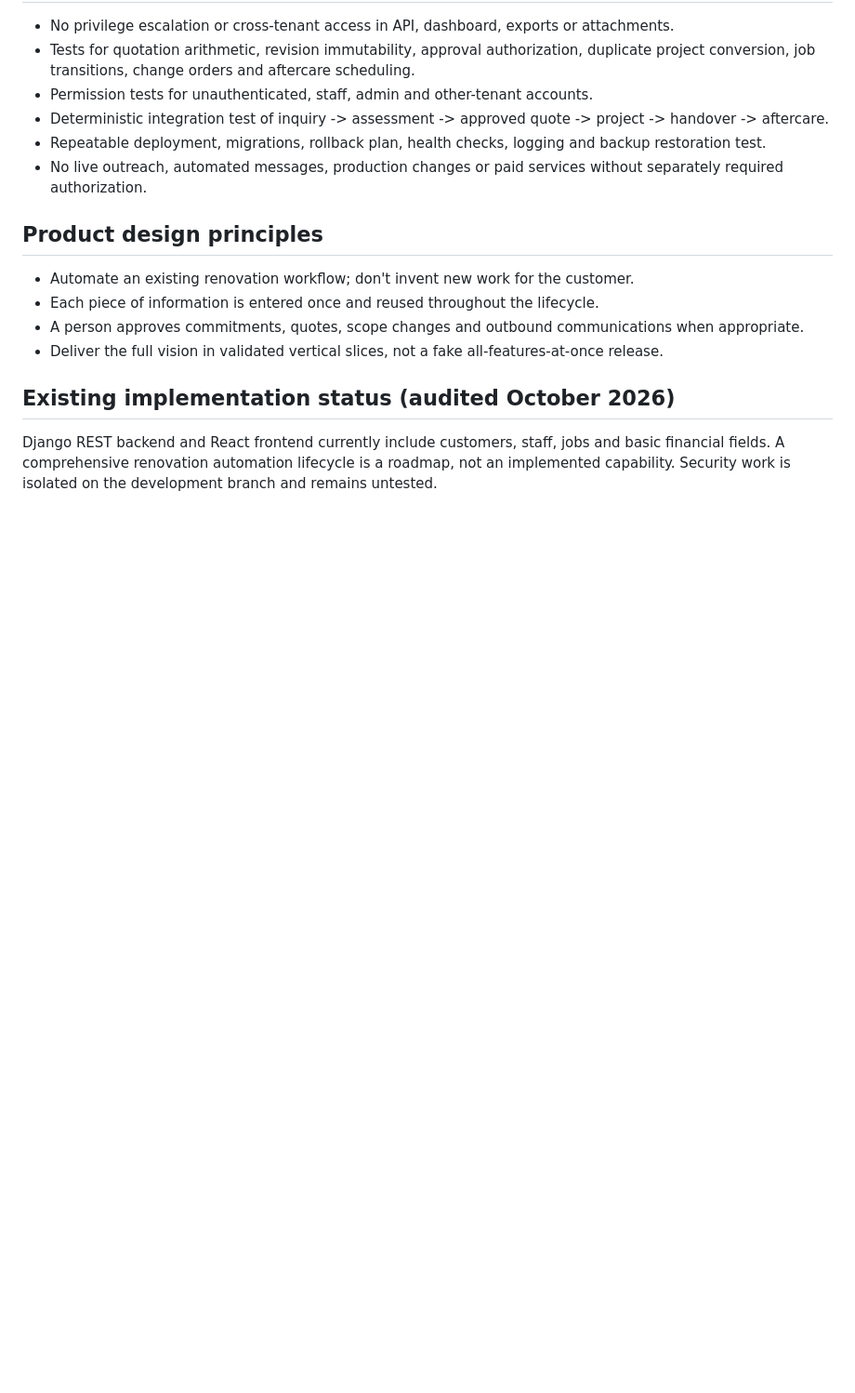
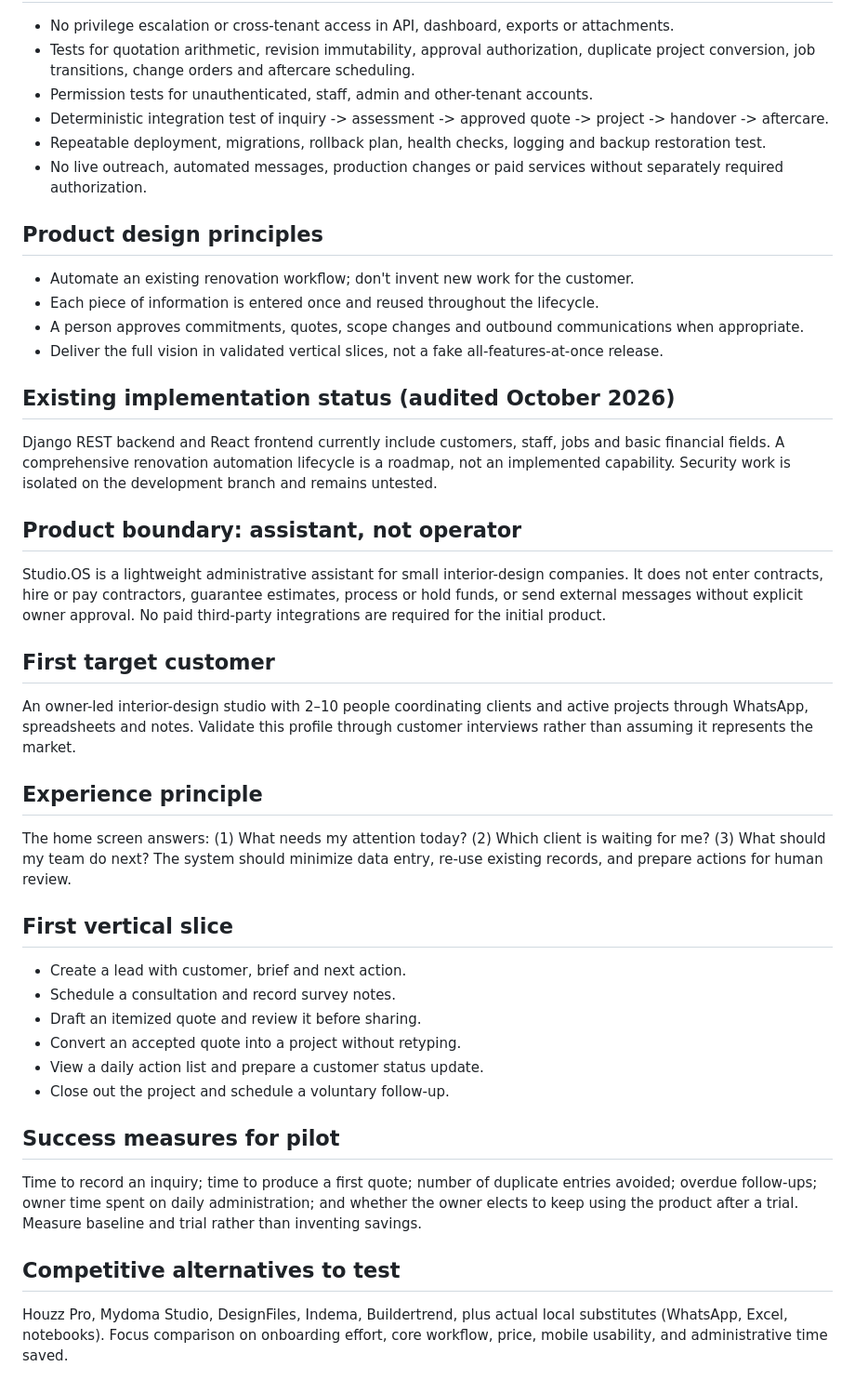
Before and after one commit to Yusuf-cm/interior-design-management-system, a Markdown page: MVP_SCOPE.md, the part around the change. Shown at 93% size. GitHub-like rendering; blank space fills up the shorter version.

Commit message:
docs: align Studio.OS scope to lightweight owner-approved admin automation

```diff
--- a/MVP_SCOPE.md
+++ b/MVP_SCOPE.md
@@ -47,3 +47,26 @@ Studio.OS is an operations automation platform for renovation, interior-design,
 
 ## Existing implementation status (audited October 2026)
 Django REST backend and React frontend currently include customers, staff, jobs and basic financial fields. A comprehensive renovation automation lifecycle is a roadmap, not an implemented capability. Security work is isolated on the development branch and remains untested.
+
+## Product boundary: assistant, not operator
+Studio.OS is a lightweight administrative assistant for small interior-design companies. It does not enter contracts, hire or pay contractors, guarantee estimates, process or hold funds, or send external messages without explicit owner approval. No paid third-party integrations are required for the initial product.
+
+## First target customer
+An owner-led interior-design studio with 2–10 people coordinating clients and active projects through WhatsApp, spreadsheets and notes. Validate this profile through customer interviews rather than assuming it represents the market.
+
+## Experience principle
+The home screen answers: (1) What needs my attention today? (2) Which client is waiting for me? (3) What should my team do next? The system should minimize data entry, re-use existing records, and prepare actions for human review.
+
+## First vertical slice
+- Create a lead with customer, brief and next action.
+- Schedule a consultation and record survey notes.
+- Draft an itemized quote and review it before sharing.
+- Convert an accepted quote into a project without retyping.
+- View a daily action list and prepare a customer status update.
+- Close out the project and schedule a voluntary follow-up.
+
+## Success measures for pilot
+Time to record an inquiry; time to produce a first quote; number of duplicate entries avoided; overdue follow-ups; owner time spent on daily administration; and whether the owner elects to keep using the product after a trial. Measure baseline and trial rather than inventing savings.
+
+## Competitive alternatives to test
+Houzz Pro, Mydoma Studio, DesignFiles, Indema, Buildertrend, plus actual local substitutes (WhatsApp, Excel, notebooks). Focus comparison on onboarding effort, core workflow, price, mobile usability, and administrative time saved.
```
